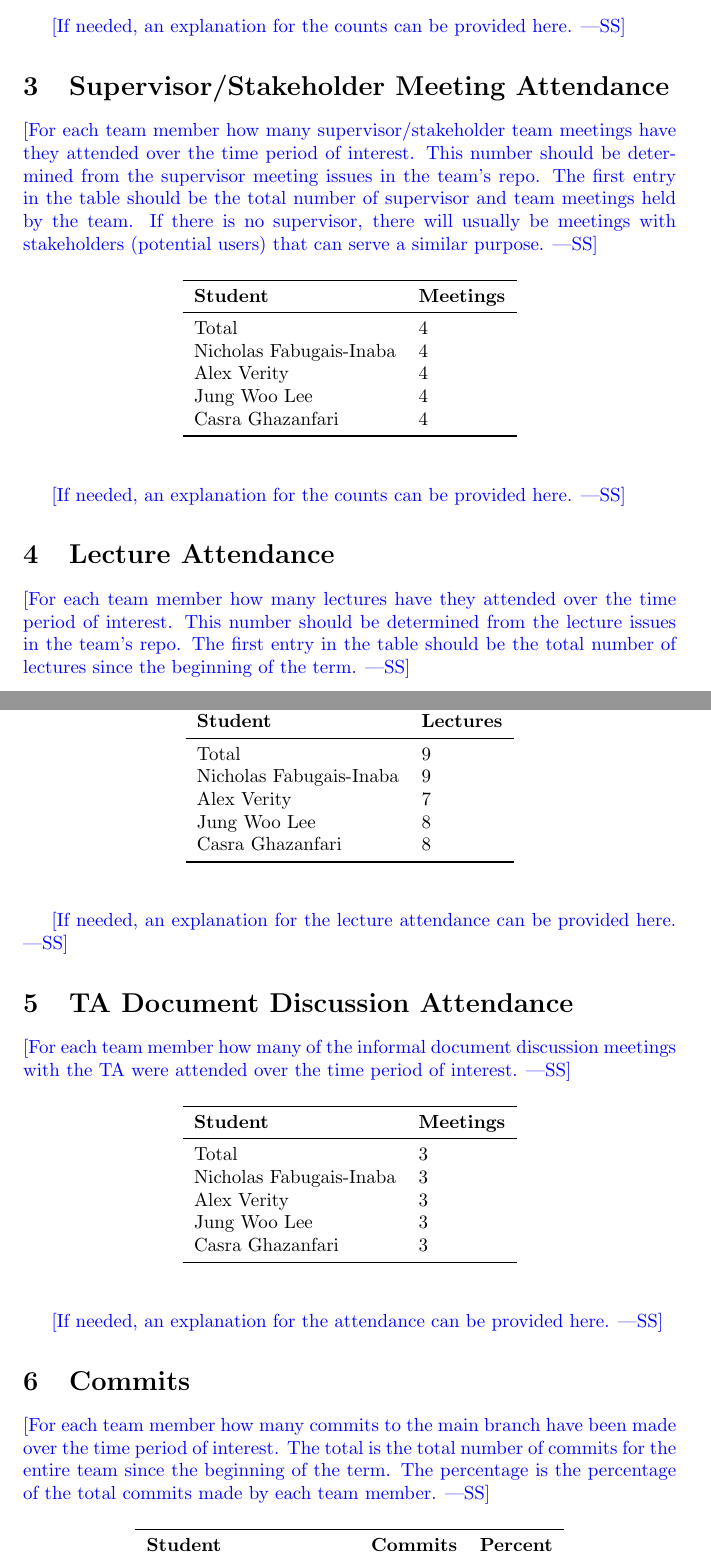
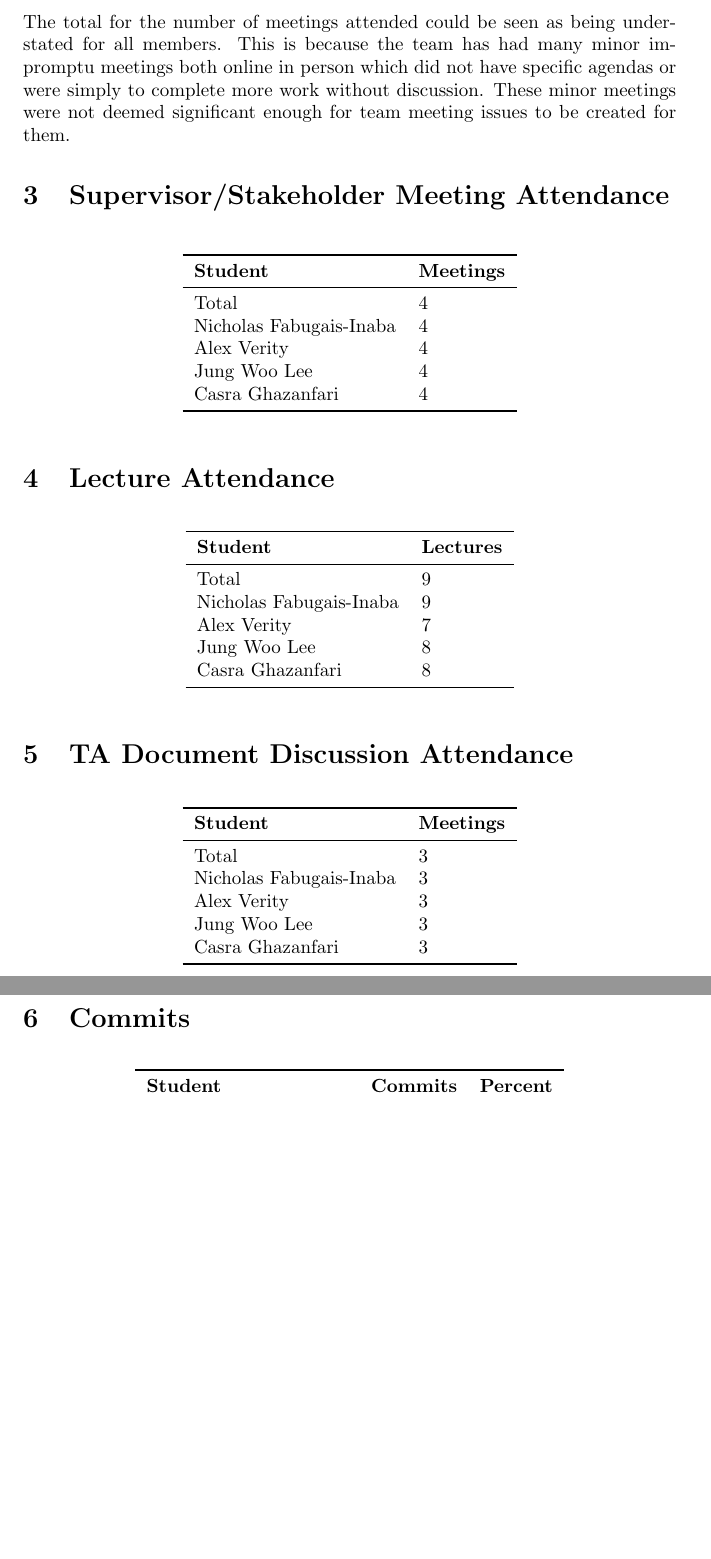
Before and after one commit to Nicholas-Fabugais-Inaba/Sandlot, a LaTeX document (docs/projMngmnt/POC_Team_Contrib.tex): two parts of pages 2 and 3 of 5 before the commit and two parts of pages 2 and 3 of 4 after it, joined at a grey line, cut at the place of the change, the shorter picture padded with empty space. Compiled offline with pdfLaTeX.

Commit message:
added section 2, removed annotations and finalized document

```diff
--- a/docs/projMngmnt/POC_Team_Contrib.tex
+++ b/docs/projMngmnt/POC_Team_Contrib.tex
@@ -39,6 +37,3 @@ schedules should be displayed through a basic UI hosted on a webvserver.
 
 \section{Team Meeting Attendance}
 
-\wss{For each team member how many team meetings have they attended over the
-time period of interest.  This number should be determined from the meeting
-issues in the team's repo.  The first entry in the table should be the total
@@ -60,16 +52,14 @@ Name 5 & Num\\
 \end{tabular}
 \end{table}
 
-\wss{If needed, an explanation for the counts can be provided here.}
+The total for the number of meetings attended could be seen as
+being understated for all members. This is because the team has
+had many minor impromptu meetings both online in person which
+did not have specific agendas or were simply to complete more work
+without discussion. These minor meetings were not deemed significant
+enough for team meeting issues to be created for them.
 
 \section{Supervisor/Stakeholder Meeting Attendance}
-
-\wss{For each team member how many supervisor/stakeholder team meetings have
-they attended over the time period of interest.  This number should be determined
-from the supervisor meeting issues in the team's repo.  The first entry in the
-table should be the total number of supervisor and team meetings held by the
-team.  If there is no supervisor, there will usually be meetings with
-stakeholders (potential users) that can serve a similar purpose.}
 
 \begin{table}[H]
 \centering
@@ -86,14 +76,7 @@ Casra Ghazanfari & 4 \\
 \end{tabular}
 \end{table}
 
-\wss{If needed, an explanation for the counts can be provided here.}
-
 \section{Lecture Attendance}
-
-\wss{For each team member how many lectures have they attended over the time
-period of interest.  This number should be determined from the lecture issues in
-the team's repo.  The first entry in the table should be the total number of
-lectures since the beginning of the term.}
 
 \begin{table}[H]
 \centering
@@ -110,12 +93,7 @@ Casra Ghazanfari & 8 \\
 \end{tabular}
 \end{table}
 
-\wss{If needed, an explanation for the lecture attendance can be provided here.}
-
 \section{TA Document Discussion Attendance}
-
-\wss{For each team member how many of the informal document discussion meetings
-with the TA were attended over the time period of interest.}
 
 \begin{table}[H]
 \centering
@@ -132,14 +110,7 @@ Casra Ghazanfari & 3 \\
 \end{tabular}
 \end{table}
 
-\wss{If needed, an explanation for the attendance can be provided here.}
-
 \section{Commits}
-
-\wss{For each team member how many commits to the main branch have been made
-over the time period of interest.  The total is the total number of commits for
-the entire team since the beginning of the term.  The percentage is the
-percentage of the total commits made by each team member.}
 
 \begin{table}[H]
 \centering
@@ -156,4 +127,3 @@ Casra Ghazanfari & 44 & 19\% \\
 \end{tabular}
 \end{table}
 
-\wss{If needed, an explanation for the counts can be provided here.  For
```
Also changed, not shown: docs/projMngmnt/POC_Team_Contrib.tex (31 more changed lines).
